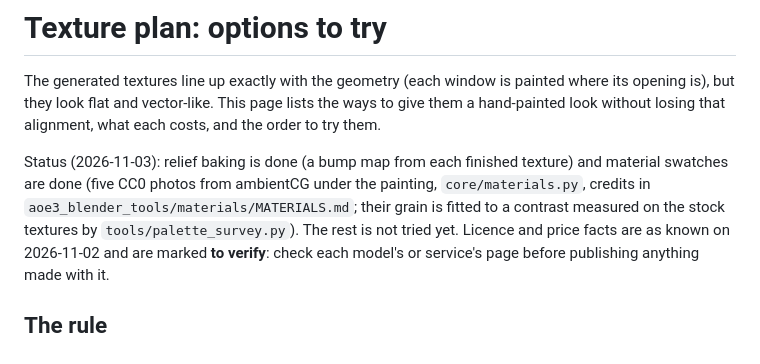
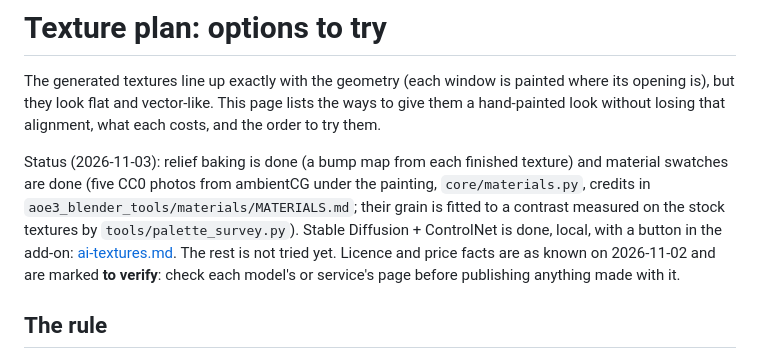
Before and after one commit to Gorgorito12/aoe3-blender-tools, a Markdown page: docs/texture-plan.md, the part around the change. GitHub-like rendering.

```diff
--- a/docs/texture-plan.md
+++ b/docs/texture-plan.md
@@ -7,7 +7,8 @@ hand-painted look without losing that alignment, what each costs, and the order
 Status (2026-11-03): relief baking is done (a bump map from each finished texture) and material
 swatches are done (five CC0 photos from ambientCG under the painting, `core/materials.py`, credits
 in `aoe3_blender_tools/materials/MATERIALS.md`; their grain is fitted to a contrast measured on
-the stock textures by `tools/palette_survey.py`). The rest is not tried yet. Licence and price
+the stock textures by `tools/palette_survey.py`). Stable Diffusion + ControlNet is done, local,
+with a button in the add-on: [ai-textures.md](ai-textures.md). The rest is not tried yet. Licence and price
 facts are as known on 2026-11-02 and are marked **to verify**: check each model's or service's
 page before publishing anything made with it.
 
```
Also changed, not shown: CLAUDE.md (+9 -0 lines), README.md (+7 -0 lines), docs/ai-textures.md (added, +91 -0 lines), examples/ai_before_after.jpg (added), 13 other files.
